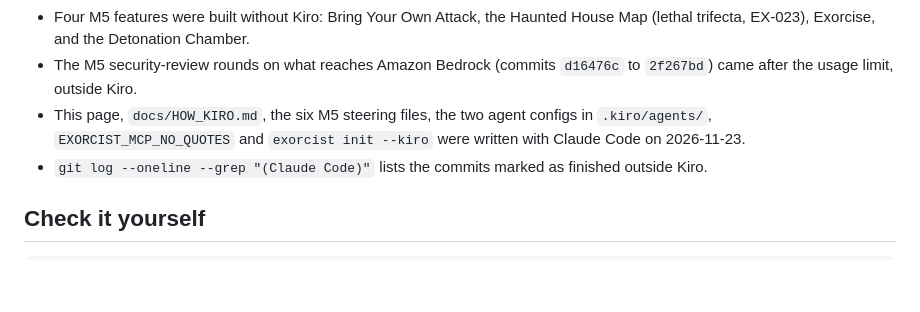
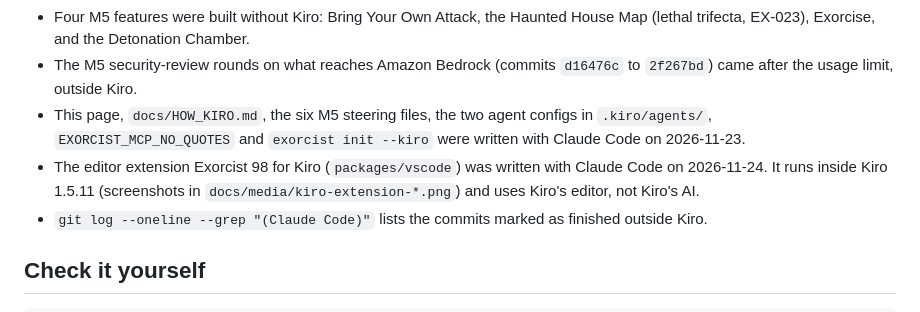
Before and after one commit to pranavsaji/exorcist-98, a Markdown page: docs/HOW_KIRO.md, the part around the change. Drawn GitHub-style; blank space fills up the shorter version.

```diff
--- a/docs/HOW_KIRO.md
+++ b/docs/HOW_KIRO.md
@@ -327,6 +327,7 @@ A PreToolUse hook that exits 2 blocks the tool. The published `@exorcist-98/cli@
 - Four M5 features were built without Kiro: Bring Your Own Attack, the Haunted House Map (lethal trifecta, EX-023), Exorcise, and the Detonation Chamber.
 - The M5 security-review rounds on what reaches Amazon Bedrock (commits `d16476c` to `2f267bd`) came after the usage limit, outside Kiro.
 - This page, `docs/HOW_KIRO.md`, the six M5 steering files, the two agent configs in `.kiro/agents/`, `EXORCIST_MCP_NO_QUOTES` and `exorcist init --kiro` were written with Claude Code on 2026-11-23.
+- The editor extension Exorcist 98 for Kiro (`packages/vscode`) was written with Claude Code on 2026-11-24. It runs inside Kiro 1.5.11 (screenshots in `docs/media/kiro-extension-*.png`) and uses Kiro's editor, not Kiro's AI.
 - `git log --oneline --grep "(Claude Code)"` lists the commits marked as finished outside Kiro.
 
 ## Check it yourself
```
Also changed, not shown: README.md (+6 -0 lines), docs/KIRO_LOG.md (+1 -1 lines), docs/media/kiro-extension-exorcised.png (added), docs/media/kiro-extension-ouija-hover.png (added), docs/media/kiro-extension-problems.png (added), docs/media/kiro-extension-quickfix.png (added), 1 other file.
